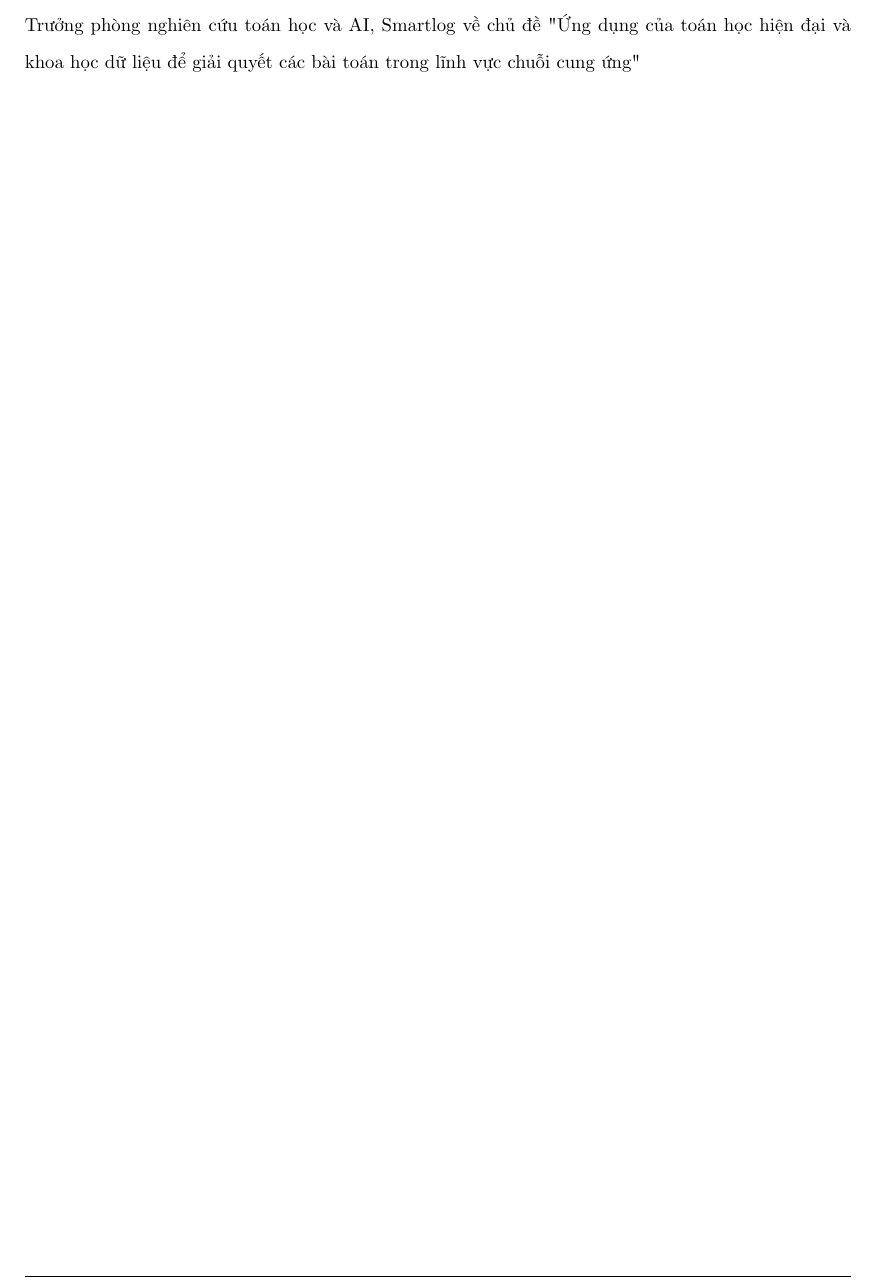
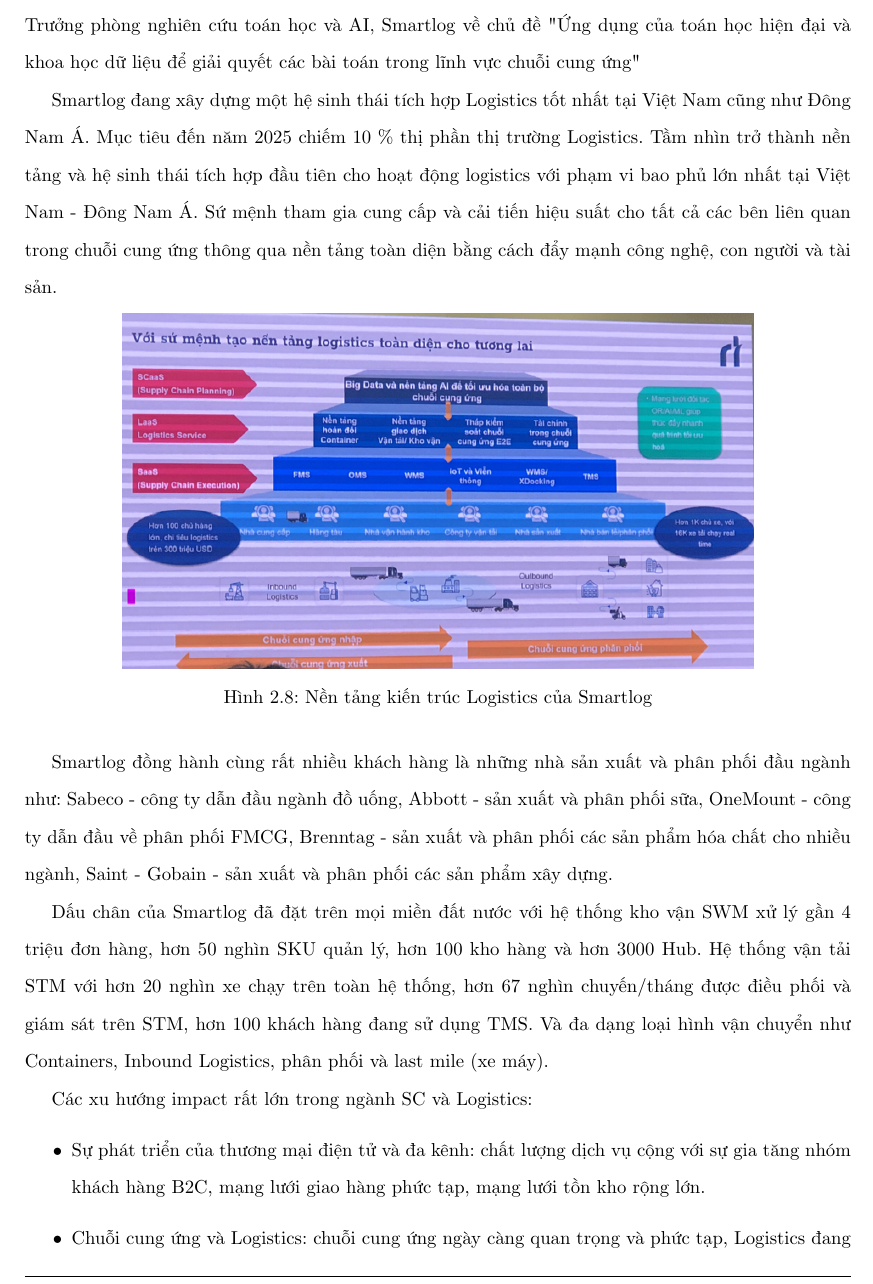
Before and after one commit to NguyenThanhAI/Algorithm_Midterm_Report, a LaTeX document (main.tex): part of page 17 of 17 before the commit and part of page 16 of 17 after it, cut so that both start at the same text. Compiled offline with pdfLaTeX.

Commit message:
13h55 11/11/2022

```diff
--- a/main.tex
+++ b/main.tex
@@ -546,3 +546,19 @@
     Bài thuyết trình được thực hiện bởi ông Đỗ Huy Bình - Tổng Giám Đốc và TS. Đỗ Đức Hạnh - Trưởng phòng nghiên cứu toán học và AI,
     Smartlog về chủ đề "Ứng dụng của toán học hiện đại và khoa học dữ liệu để giải quyết các bài toán trong lĩnh vực chuỗi cung ứng"
 
+    Smartlog đang xây dựng một hệ sinh thái tích hợp Logistics tốt nhất tại Việt Nam cũng như Đông Nam Á.
+    Mục tiêu đến năm 2025 chiếm 10 \% thị phần thị trường Logistics.
+    Tầm nhìn trở thành nền tảng và hệ sinh thái tích hợp đầu tiên cho hoạt động logistics với phạm vi bao phủ lớn nhất tại Việt Nam - Đông Nam Á.
+    Sứ mệnh tham gia cung cấp và cải tiến hiệu suất cho tất cả các bên liên quan trong chuỗi cung ứng thông qua nền tảng toàn diện bằng cách đẩy mạnh công nghệ, con người và tài sản.
+
+    \begin{figure}[h!]
+        \centering
+        \includegraphics[scale=0.6]{Smartlog_Infra.png}
+        \caption{Nền tảng kiến trúc Logistics của Smartlog}
+    \end{figure}
+
+    Smartlog đồng hành cùng rất nhiều khách hàng là những nhà sản xuất và phân phối đầu ngành như: Sabeco - công ty dẫn đầu ngành đồ uống, Abbott - sản xuất và phân phối sữa, OneMount - công ty dẫn đầu về phân phối FMCG, Brenntag - sản xuất và phân phối các sản phẩm hóa chất cho nhiều ngành, Saint - Gobain - sản xuất và phân phối các sản phẩm xây dựng.
+
+    Dấu chân của Smartlog đã đặt trên mọi miền đất nước với hệ thống kho vận SWM xử lý gần 4 triệu đơn hàng, hơn 50 nghìn SKU quản lý, hơn 100 kho hàng và hơn 3000 Hub.
+    Hệ thống vận tải STM với hơn 20 nghìn xe chạy trên toàn hệ thống, hơn 67 nghìn chuyến/tháng được điều phối và giám sát trên STM, hơn 100 khách hàng đang sử dụng TMS.
+    Và đa dạng loại hình vận chuyển như Containers, Inbound Logistics, phân phối và last mile (xe máy).
@@ -548,0 +570,8 @@
+    \end{figure}
+
+    Các xu hướng impact rất lớn trong ngành SC và Logistics:
+
+    \begin{itemize}
+        \item Sự phát triển của thương mại điện tử và đa kênh: chất lượng dịch vụ cộng với sự gia tăng nhóm khách hàng B2C, mạng lưới giao hàng phức tạp, mạng lưới tồn kho rộng lớn.
+        \item Chuỗi cung ứng và Logistics: chuỗi cung ứng ngày càng quan trọng và phức tạp, Logistics đang là lợi thế cạnh tranh, chi phí Logistics rất ca và vận hành kém hiệu quả.
+        \item Kinh tế chia sẻ và công nghệ đang lên ngôi: sự phát triển của SaaS và LaaS đang làm cho mọi thứ trở nên dễ dàng hơn, dữ liệu nhiều hơn và tiềm năng hơn, sự cộng tác mở rộng ngày càng lớn hơn.
```
Also changed, not shown: figures/Logistic_Problem.png (added), figures/Smartlog_Infra.png (added), main.tex (31 more changed lines).
